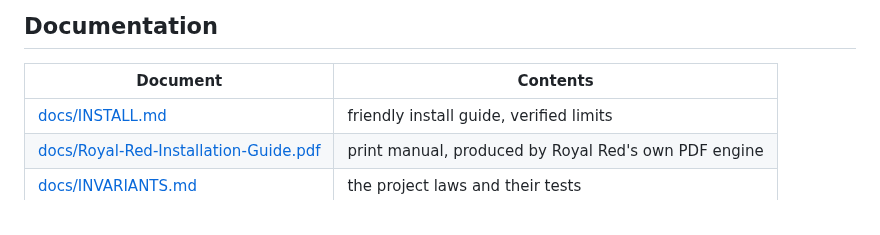
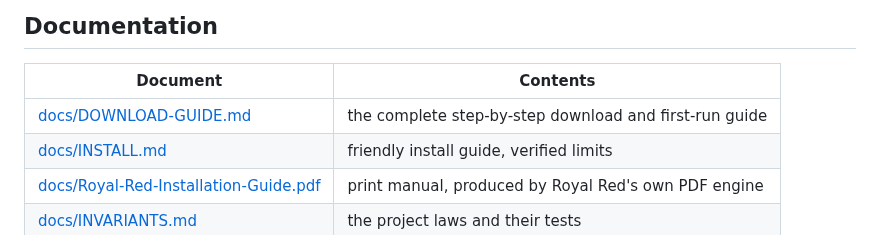
Before and after one commit to muhammadwhizz-web/royal-red, a Markdown page: README.md, the part around the change. Drawn GitHub-style.

Commit message:
docs: complete step-by-step DOWNLOAD-GUIDE (Windows WSL2, Linux one-liner, clone path, ZIP path, first-run ritual, updates, troubleshooting), linked from README docs table

```diff
--- a/README.md
+++ b/README.md
@@ -182,6 +182,7 @@ Details and exact next steps: [docs/INSTALL.md](docs/INSTALL.md), section **Veri
 
 | Document | Contents |
 | --- | --- |
+| [docs/DOWNLOAD-GUIDE.md](docs/DOWNLOAD-GUIDE.md) | the complete step-by-step download and first-run guide |
 | [docs/INSTALL.md](docs/INSTALL.md) | friendly install guide, verified limits |
 | [docs/Royal-Red-Installation-Guide.pdf](docs/Royal-Red-Installation-Guide.pdf) | print manual, produced by Royal Red's own PDF engine |
 | [docs/INVARIANTS.md](docs/INVARIANTS.md) | the project laws and their tests |
```
Also changed, not shown: docs/DOWNLOAD-GUIDE.md (added, +149 -0 lines).
